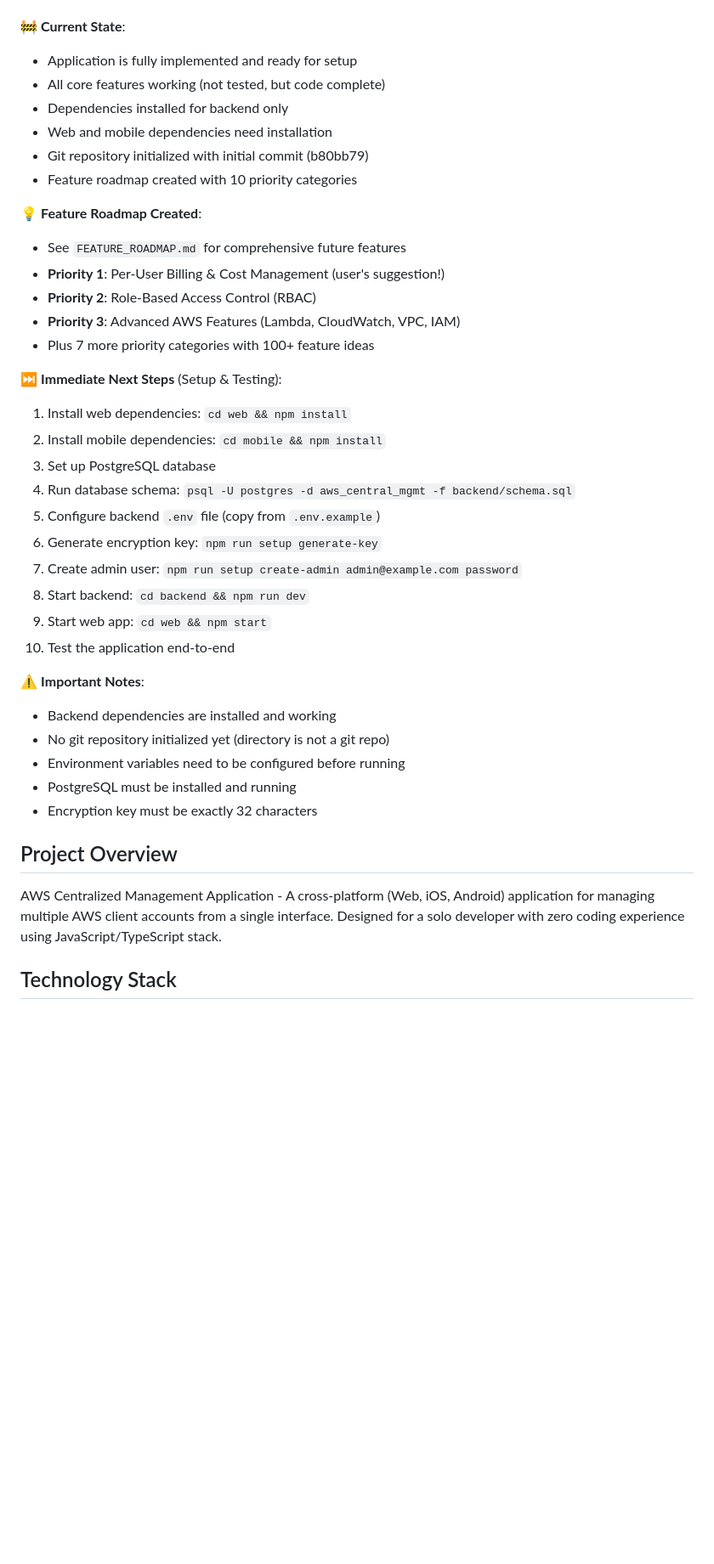
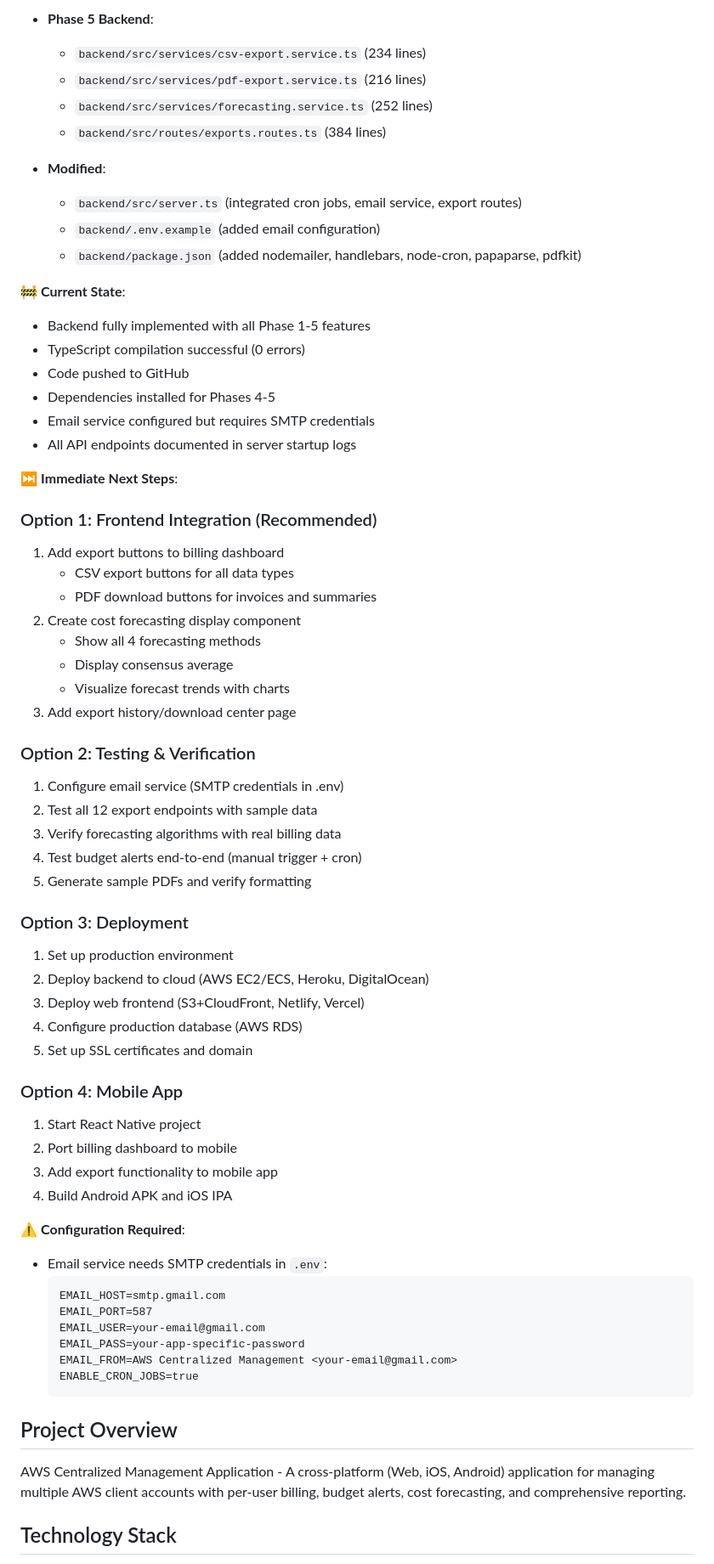
Before and after one commit to Lalatenduswain/AWS-Centralized-Management-Application, a Markdown page: CLAUDE.md, the part around one of its changes. Shown at 85% size. Drawn GitHub-style; blank space fills up the shorter version.

````diff
--- a/CLAUDE.md
+++ b/CLAUDE.md
@@ -33,41 +61,68 @@ This file provides guidance to Claude Code (claude.ai/code) when working with co
+- **Phase 5 Backend**:
+  - `backend/src/services/csv-export.service.ts` (234 lines)
+  - `backend/src/services/pdf-export.service.ts` (216 lines)
+  - `backend/src/services/forecasting.service.ts` (252 lines)
+  - `backend/src/routes/exports.routes.ts` (384 lines)
+
+- **Modified**:
+  - `backend/src/server.ts` (integrated cron jobs, email service, export routes)
+  - `backend/.env.example` (added email configuration)
+  - `backend/package.json` (added nodemailer, handlebars, node-cron, papaparse, pdfkit)
 
 🚧 **Current State**:
-- Application is fully implemented and ready for setup
-- All core features working (not tested, but code complete)
-- Dependencies installed for backend only
-- Web and mobile dependencies need installation
-- Git repository initialized with initial commit (b80bb79)
-- Feature roadmap created with 10 priority categories
+- Backend fully implemented with all Phase 1-5 features
+- TypeScript compilation successful (0 errors)
+- Code pushed to GitHub
+- Dependencies installed for Phases 4-5
+- Email service configured but requires SMTP credentials
+- All API endpoints documented in server startup logs
 
-💡 **Feature Roadmap Created**:
-- See `FEATURE_ROADMAP.md` for comprehensive future features
-- **Priority 1**: Per-User Billing & Cost Management (user's suggestion!)
-- **Priority 2**: Role-Based Access Control (RBAC)
-- **Priority 3**: Advanced AWS Features (Lambda, CloudWatch, VPC, IAM)
-- Plus 7 more priority categories with 100+ feature ideas
+⏭️ **Immediate Next Steps**:
 
-⏭️ **Immediate Next Steps** (Setup & Testing):
-1. Install web dependencies: `cd web && npm install`
-2. Install mobile dependencies: `cd mobile && npm install`
-3. Set up PostgreSQL database
-4. Run database schema: `psql -U postgres -d aws_central_mgmt -f backend/schema.sql`
-5. Configure backend `.env` file (copy from `.env.example`)
-6. Generate encryption key: `npm run setup generate-key`
-7. Create admin user: `npm run setup create-admin admin@example.com password`
-8. Start backend: `cd backend && npm run dev`
-9. Start web app: `cd web && npm start`
-10. Test the application end-to-end
+### Option 1: Frontend Integration (Recommended)
+1. Add export buttons to billing dashboard
+   - CSV export buttons for all data types
+   - PDF download buttons for invoices and summaries
+2. Create cost forecasting display component
+   - Show all 4 forecasting methods
+   - Display consensus average
+   - Visualize forecast trends with charts
+3. Add export history/download center page
 
-⚠️ **Important Notes**:
-- Backend dependencies are installed and working
-- No git repository initialized yet (directory is not a git repo)
-- Environment variables need to be configured before running
-- PostgreSQL must be installed and running
-- Encryption key must be exactly 32 characters
+### Option 2: Testing & Verification
+1. Configure email service (SMTP credentials in .env)
+2. Test all 12 export endpoints with sample data
+3. Verify forecasting algorithms with real billing data
+4. Test budget alerts end-to-end (manual trigger + cron)
+5. Generate sample PDFs and verify formatting
+
+### Option 3: Deployment
+1. Set up production environment
+2. Deploy backend to cloud (AWS EC2/ECS, Heroku, DigitalOcean)
+3. Deploy web frontend (S3+CloudFront, Netlify, Vercel)
+4. Configure production database (AWS RDS)
+5. Set up SSL certificates and domain
+
+### Option 4: Mobile App
+1. Start React Native project
+2. Port billing dashboard to mobile
+3. Add export functionality to mobile app
+4. Build Android APK and iOS IPA
+
+⚠️ **Configuration Required**:
+- Email service needs SMTP credentials in `.env`:
+  ```
+  EMAIL_HOST=smtp.gmail.com
+  EMAIL_PORT=587
+  EMAIL_USER=your-email@gmail.com
+  EMAIL_PASS=your-app-specific-password
+  EMAIL_FROM=AWS Centralized Management <your-email@gmail.com>
+  ENABLE_CRON_JOBS=true
+  ```
 
 ## Project Overview
 
-AWS Centralized Management Application - A cross-platform (Web, iOS, Android) application for managing multiple AWS client accounts from a single interface. Designed for a solo developer with zero coding experience using JavaScript/TypeScript stack.
+AWS Centralized Management Application - A cross-platform (Web, iOS, Android) application for managing multiple AWS client accounts with per-user billing, budget alerts, cost forecasting, and comprehensive reporting.
 
 ## Technology Stack
 
````
Also changed, not shown: other parts of CLAUDE.md (+188 -204 lines).
